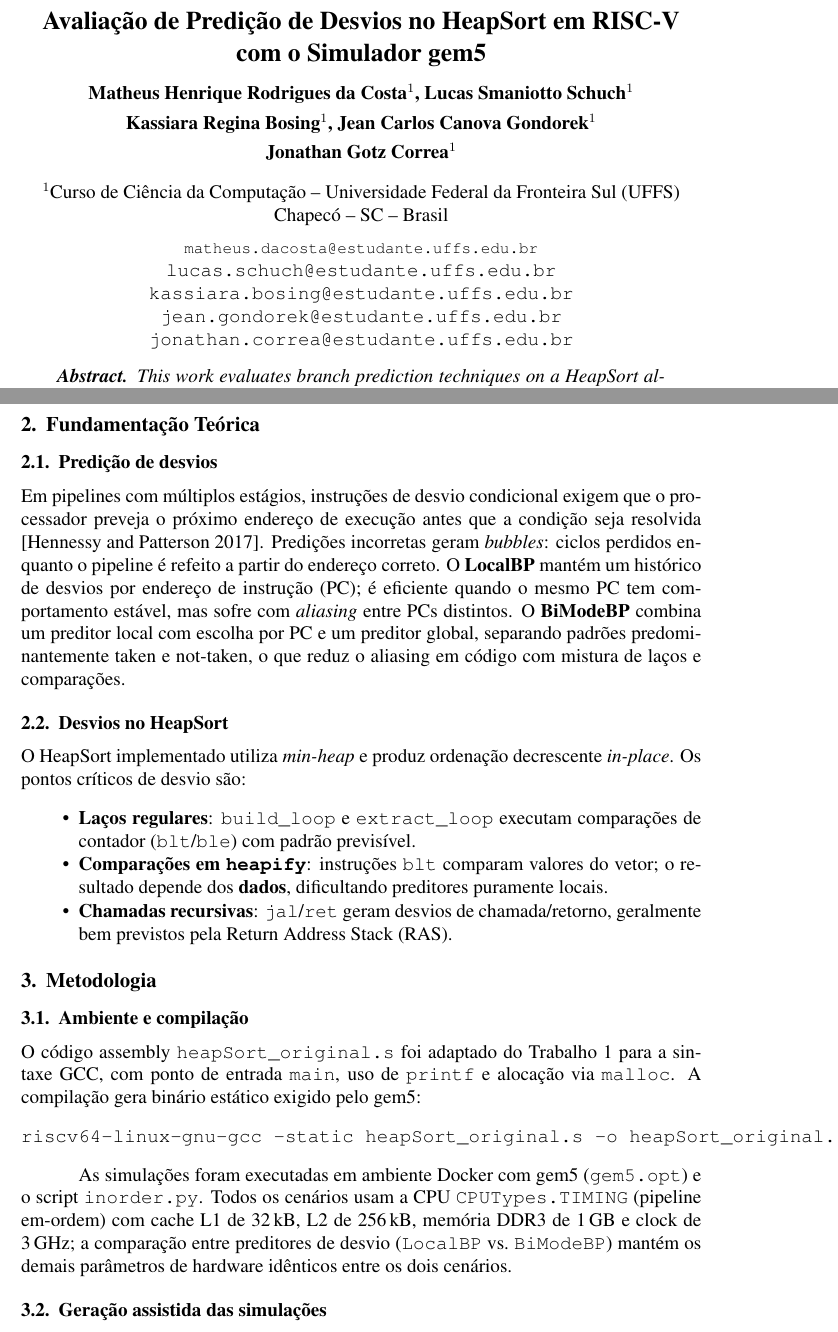
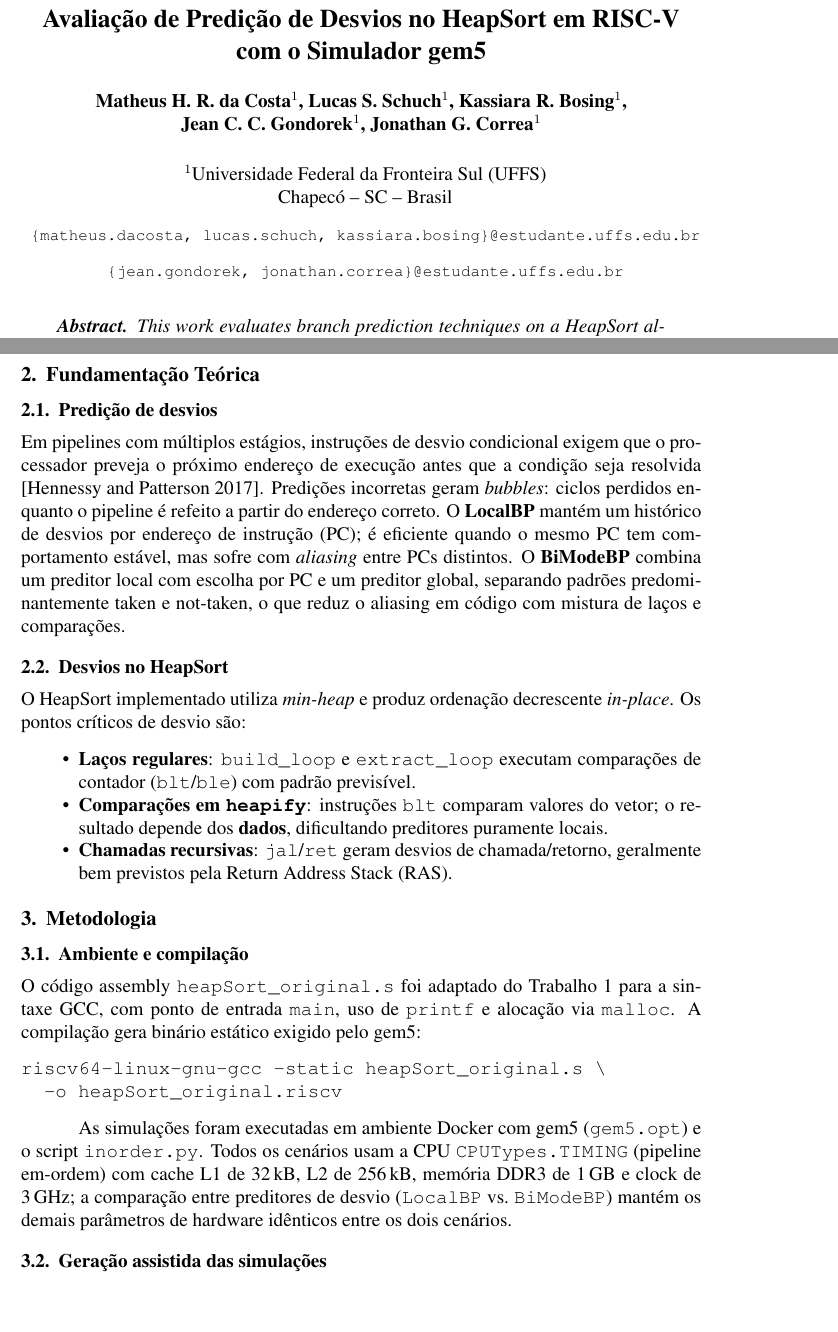
Before and after one commit to matheushrc/trabalho-org, a LaTeX paper (trabalho_latex/main.tex): two parts of pages 1 and 2 of 6, joined at a grey line, cut so that both start at the same text, the shorter picture padded with empty space. Compiled offline with pdfLaTeX.

Commit message:
add tex docker-compose service to build report/slides PDFs
Fixes title-block overflow and verbatim line overflow in main.tex
(author/email layout per sbc-template, wrapped gcc/gem5 commands).
Adds a tex compose service that compiles main.tex and apresentacao.tex
with texlive, then documents the workflow in the README.

```diff
--- a/trabalho_latex/main.tex
+++ b/trabalho_latex/main.tex
@@ -15,18 +15,11 @@
 
-\author{Matheus Henrique Rodrigues da Costa\inst{1},
-  Lucas Smaniotto Schuch\inst{1}\\[4pt]
-  Kassiara Regina Bosing\inst{1},
-  Jean Carlos Canova Gondorek\inst{1}\\[4pt]
-  Jonathan Gotz Correa\inst{1}}
+\author{Matheus H. R. da Costa\inst{1}, Lucas S. Schuch\inst{1}, Kassiara R. Bosing\inst{1},\\
+  Jean C. C. Gondorek\inst{1}, Jonathan G. Correa\inst{1}}
 
-\address{Curso de Ci{\^e}ncia da Computa{\c{c}}{\~a}o -- Universidade Federal da Fronteira Sul (UFFS)\\
-  Chapec{\'o} -- SC -- Brasil\\[6pt]
-  {\footnotesize
-  \texttt{matheus.dacosta@estudante.uffs.edu.br}\\
-  \texttt{lucas.schuch@estudante.uffs.edu.br}\\
-  \texttt{kassiara.bosing@estudante.uffs.edu.br}\\
-  \texttt{jean.gondorek@estudante.uffs.edu.br}\\
-  \texttt{jonathan.correa@estudante.uffs.edu.br}}
+\address{Universidade Federal da Fronteira Sul (UFFS)\\
+  Chapecó -- SC -- Brasil
+  \email{\{matheus.dacosta, lucas.schuch, kassiara.bosing\}@estudante.uffs.edu.br}
+  \email{\{jean.gondorek, jonathan.correa\}@estudante.uffs.edu.br}
 }
 
 \begin{document}
@@ -76,7 +69,8 @@ O HeapSort implementado utiliza \emph{min-heap} e produz ordenação decrescente
 O código assembly \texttt{heapSort\_original.s} foi adaptado do Trabalho~1 para a sintaxe GCC, com ponto de entrada \texttt{main}, uso de \texttt{printf} e alocação via \texttt{malloc}. A compilação gera binário estático exigido pelo gem5:
 
 \begin{verbatim}
-riscv64-linux-gnu-gcc -static heapSort_original.s -o heapSort_original.riscv
+riscv64-linux-gnu-gcc -static heapSort_original.s \
+  -o heapSort_original.riscv
 \end{verbatim}
 
 As simulações foram executadas em ambiente Docker com gem5 (\texttt{gem5.opt}) e o script \texttt{inorder.py}. Todos os cenários usam a CPU \texttt{CPUTypes.TIMING} (pipeline em-ordem) com cache L1 de 32\,kB, L2 de 256\,kB, memória DDR3 de 1\,GB e clock de 3\,GHz; a comparação entre preditores de desvio (\texttt{LocalBP} vs.\ \texttt{BiModeBP}) mantém os demais parâmetros de hardware idênticos entre os dois cenários.
```
Also changed, not shown: docker-compose.yml (+19 -0 lines), README.md, trabalho_latex/main.tex (5 more changed lines).
